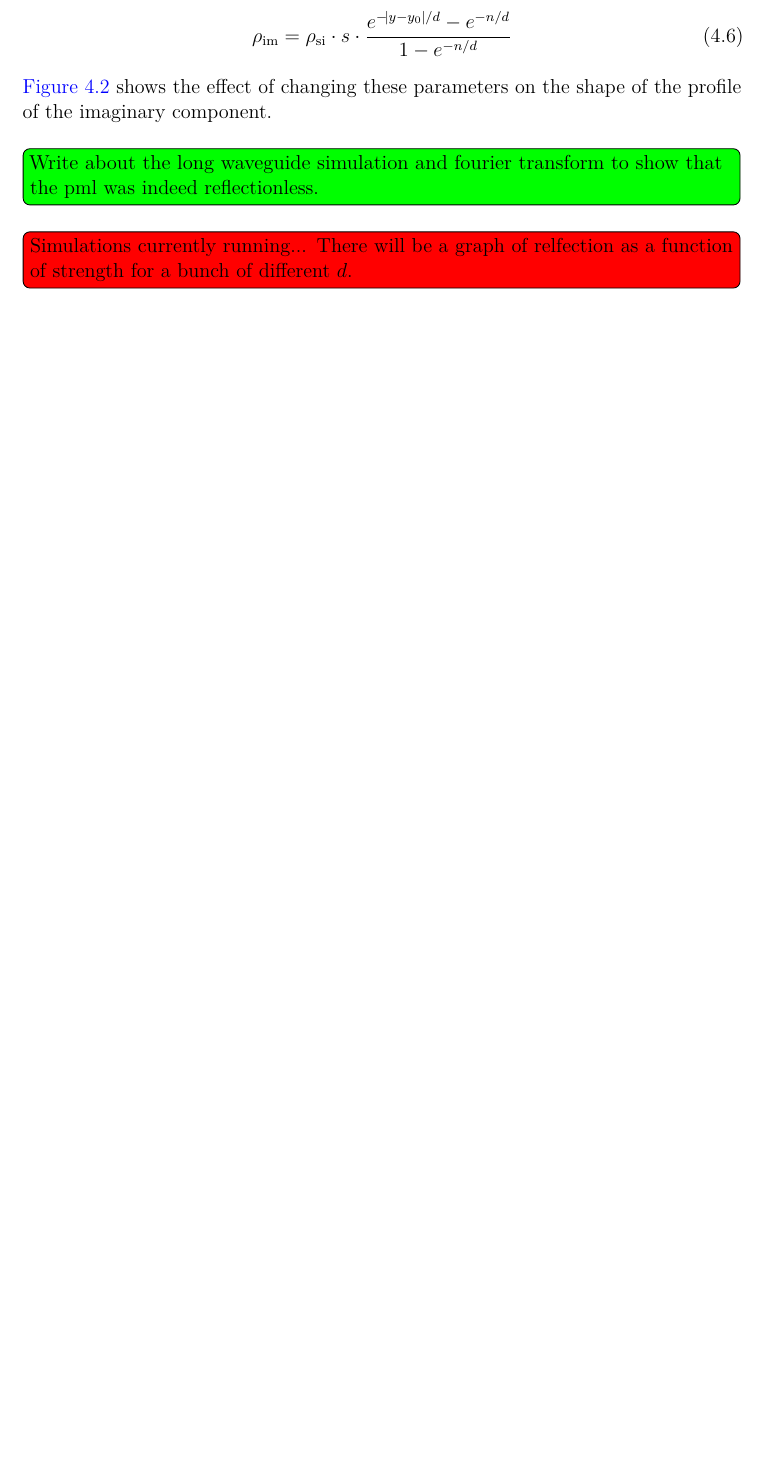
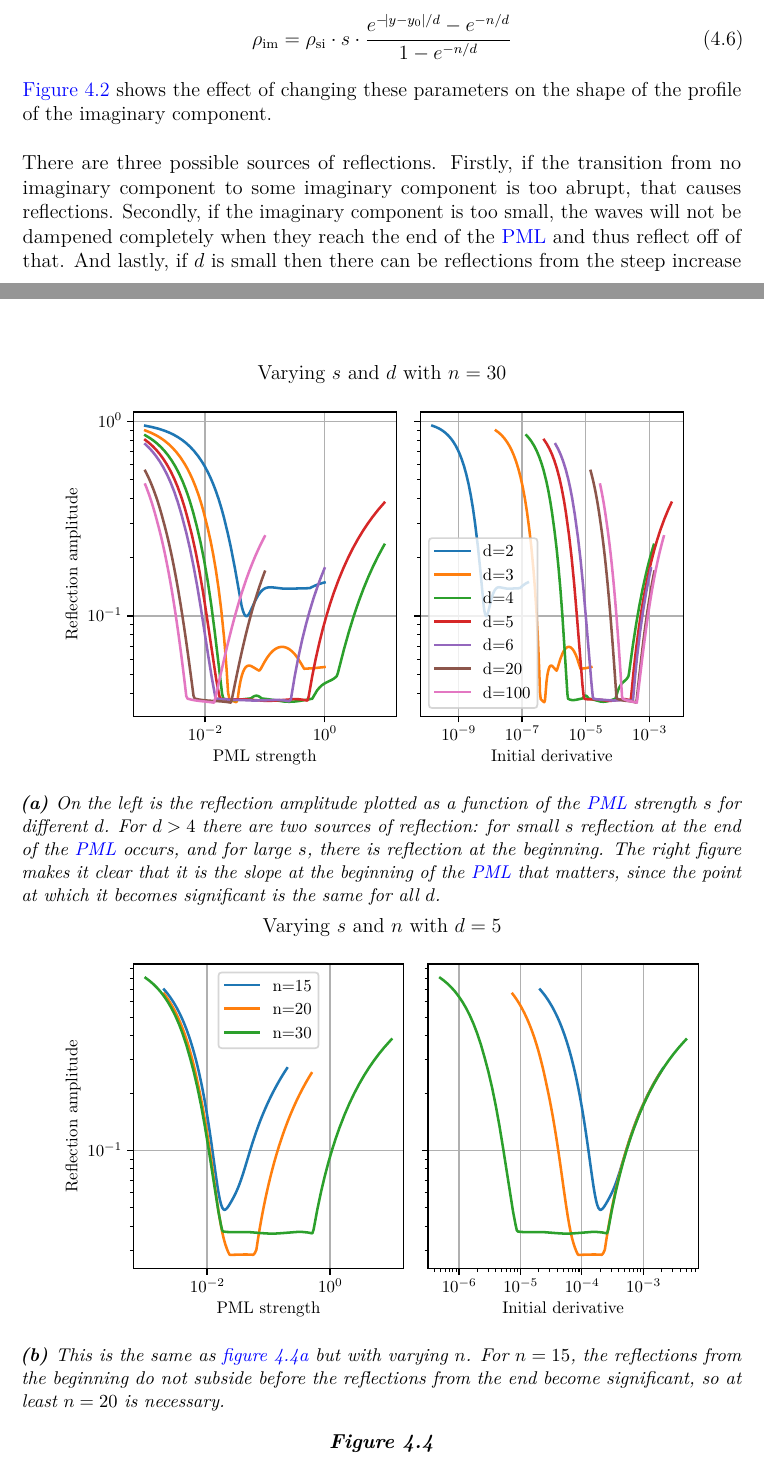
Before and after one commit to hamdav/masters-thesis, a LaTeX thesis (main.tex, which reads chapters/methods.tex, template/settings/packages.tex): part of page 28 of 37 before the commit and two parts of pages 28 and 31 of 38 after it, the two joined at a grey line, cut so that both start at the same text, the shorter picture padded with empty space. Compiled offline with pdfLaTeX.

Commit message:
PML investigation

```diff
--- a/chapters/methods.tex
+++ b/chapters/methods.tex
@@ -162,8 +167,14 @@ shape of the profile of the imaginary component.
 	\label{fig:pml_profile}
 \end{figure}
 
-\todowrt{Write about the long waveguide simulation and fourier transform to show
-that the pml was indeed reflectionless.}
+There are three possible sources of reflections.
+Firstly, if the transition from no imaginary component to some imaginary
+component is too abrupt, that causes reflections.
+Secondly, if the imaginary component is too small, the waves will not be
+dampened completely when they reach the end of the \gls{pml} and thus reflect
+off of that.
+And lastly, if $d$ is small then there can be reflections from the steep
+increase that happens some distance away from the beginning of the \gls{pml}.
+See \cref{fig:banddiagram} for an illustration of where the different types of
+reflections occur.
 
-\todoblk{Simulations currently running... There will be a graph of relfection as
-a function of strength for a bunch of different $d$.}
@@ -169,0 +208 @@ a function of strength for a bunch of different $d$.}
+		component of the density at the beginning of the \gls{pml} causes reflections.
@@ -170,3 +229,36 @@ a function of strength for a bunch of different $d$.}
+\begin{figure}[htpb]
+	\centering
+	\begin{subfigure}[]{\textwidth}
+	\begin{center}
+		\includegraphics{chapters/methods/pml_sweep_sd.pdf}
+	\end{center}
+	\caption{
+		On the left is the reflection amplitude plotted as a function of the
+		\gls{pml} strength $s$ for different $d$.
+		For $d > 4$ there are two sources of reflection:
+		for small $s$ reflection at the end of the \gls{pml} occurs,
+		and for large $s$, there is reflection at the beginning.
+		The right figure makes it clear that it is the slope at the beginning of
+		the \gls{pml} that matters, since the point at which it becomes
+		significant is the same for all $d$.
+	}
+	\label{fig:pml_sweep_sd}
+	\end{subfigure}
+	\begin{subfigure}[]{\textwidth}
+	\begin{center}
+		\includegraphics{chapters/methods/pml_sweep_sn.pdf}
+	\end{center}
+	\caption{
+		This is the same as \cref{fig:pml_sweep_sd} but with varying $n$.
+		For $n=15$, the reflections from the beginning do not subside before the
+		reflections from the end become significant, so at least $n=20$ is
+		necessary.
+	}
+	\label{fig:pml_sweep_sn}
+	\end{subfigure}
+	\caption{}
+	\label{fig:pml_sweep1}
+\end{figure}
 
 \subsection{Level-set}\label{sec:level-set}
 
--- a/template/settings/packages.tex
+++ b/template/settings/packages.tex
@@ -10,6 +10,7 @@
 \usepackage{textcomp}               % Fonts, symbols etc.
 \usepackage{microtype}              % Improved micro-typography
 \usepackage[top=3cm, bottom=3cm, inner=3cm, outer=3cm]{geometry}
+\usepackage[dvipsnames]{xcolor}                 % Coloured text
 
 %%%%%%%%%%%%%%%%%%%%%%%%%%%%%%%%%%%%%%%%%%%%%%%%%%%%%%%%%%%%%%%%%%%%%%%%%%%%%%%
 % MATHS
@@ -62,6 +63,7 @@
 % TIKZ
 \usepackage{tikz}                     % Tikz figures
 \usetikzlibrary{fadings}
+\usetikzlibrary{decorations.pathmorphing}
 
 %%%%%%%%%%%%%%%%%%%%%%%%%%%%%%%%%%%%%%%%%%%%%%%%%%%%%%%%%%%%%%%%%%%%%%%%%%%%%%%
 % CAPTION LAYOUT
@@ -291,7 +293,6 @@
 \usepackage{csquotes}               % Quotations, using the command
 \usepackage{lipsum}                 % Generating Lorem Ipsum
 \usepackage{enumitem}               % Provides control over lists
-\usepackage{xcolor}                 % Coloured text
 
 \usepackage[yyyymmdd]{datetime}     % Dates
 \renewcommand{\dateseparator}{-}    % Modify date separator
```
Also changed, not shown: chapters/results.tex (+13 -0 lines), chapters/theory.tex (+5 -5 lines), chapters/methods/pml_sweep_sd.pdf (added), chapters/methods/pml_sweep_sn.pdf (added), main.pdf, chapters/methods.tex (58 more changed lines).
